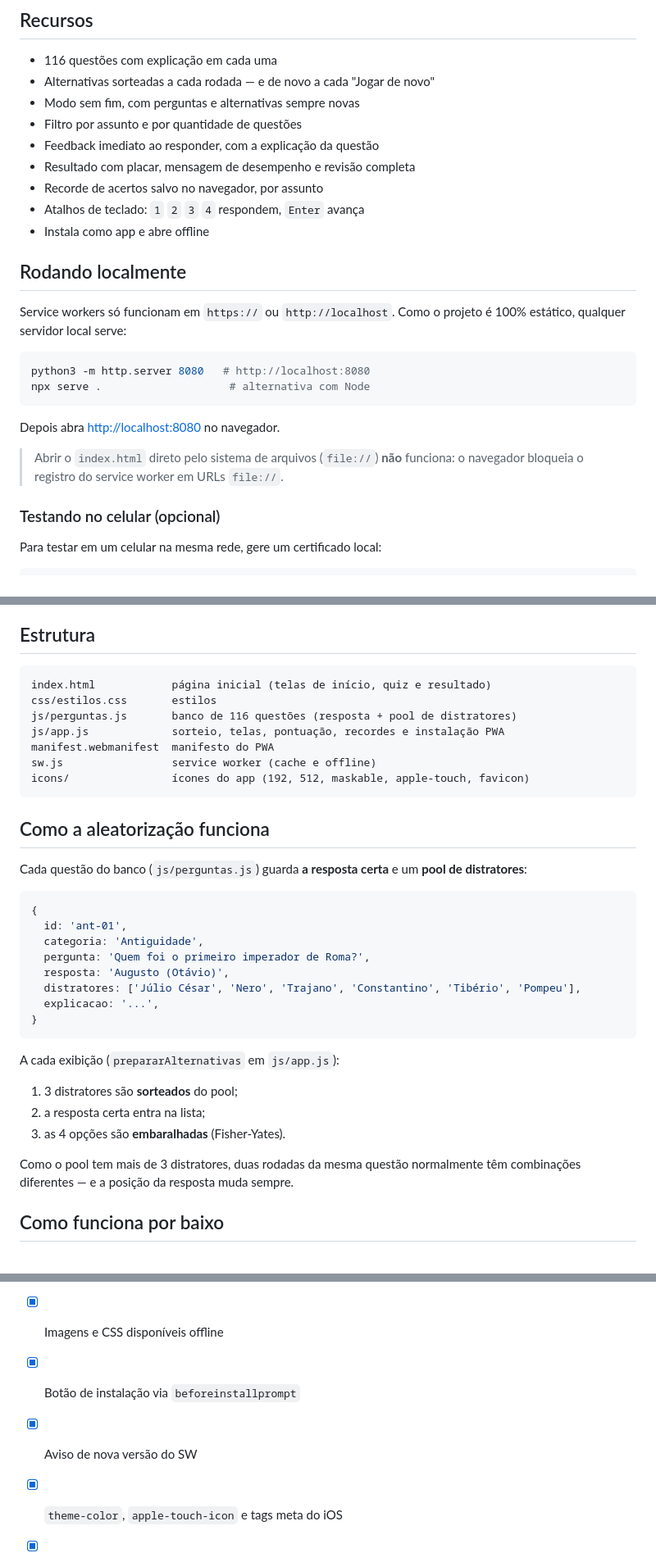
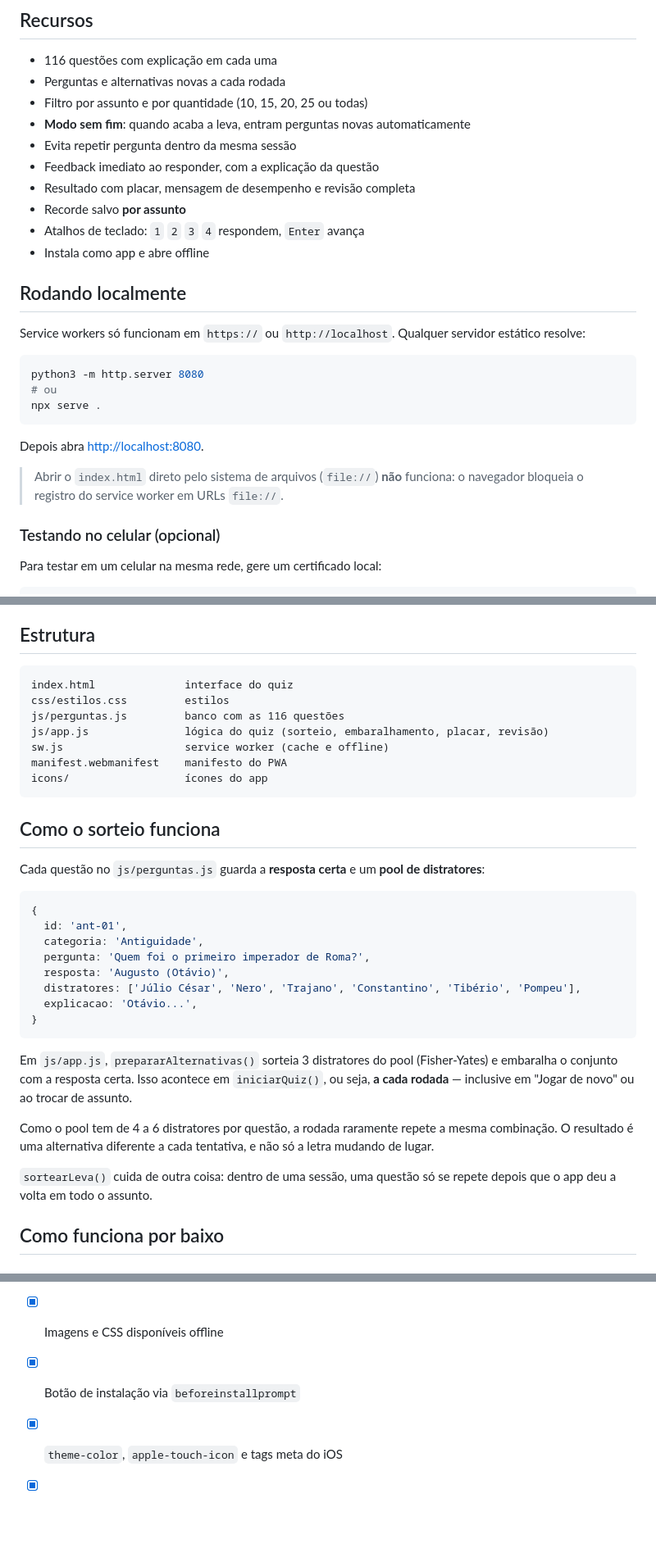
Before and after one commit to Pombalzin/amovaudema, a Markdown page: README.md, 3 parts joined by grey strips. Shown at 82% size. Drawn GitHub-style; blank space fills up the shorter version.

````diff
--- a/README.md
+++ b/README.md
@@ -32,30 +24,31 @@ continua. Só é preciso clicar em **Encerrar e ver resultado** para parar.
 ## Recursos
 
 - 116 questões com explicação em cada uma
-- Alternativas sorteadas a cada rodada — e de novo a cada "Jogar de novo"
-- Modo sem fim, com perguntas e alternativas sempre novas
-- Filtro por assunto e por quantidade de questões
+- Perguntas e alternativas novas a cada rodada
+- Filtro por assunto e por quantidade (10, 15, 20, 25 ou todas)
+- **Modo sem fim**: quando acaba a leva, entram perguntas novas automaticamente
+- Evita repetir pergunta dentro da mesma sessão
 - Feedback imediato ao responder, com a explicação da questão
 - Resultado com placar, mensagem de desempenho e revisão completa
-- Recorde de acertos salvo no navegador, por assunto
+- Recorde salvo **por assunto**
 - Atalhos de teclado: `1` `2` `3` `4` respondem, `Enter` avança
 - Instala como app e abre offline
 
 ## Rodando localmente
 
-Service workers só funcionam em `https://` ou `http://localhost`. Como o
-projeto é 100% estático, qualquer servidor local serve:
+Service workers só funcionam em `https://` ou `http://localhost`. Qualquer
+servidor estático resolve:
 
 ```bash
-python3 -m http.server 8080   # http://localhost:8080
-npx serve .                    # alternativa com Node
+python3 -m http.server 8080
+# ou
+npx serve .
 ```
 
-Depois abra <http://localhost:8080> no navegador.
+Depois abra <http://localhost:8080>.
 
 > Abrir o `index.html` direto pelo sistema de arquivos (`file://`) **não**
-> funciona: o navegador bloqueia o registro do service worker em URLs
-> `file://`.
+> funciona: o navegador bloqueia o registro do service worker em URLs `file://`.
 
 ### Testando no celular (opcional)
 
@@ -74,19 +67,19 @@ aviso do navegador.
 ## Estrutura
 
 ```
-index.html            página inicial (telas de início, quiz e resultado)
-css/estilos.css       estilos
-js/perguntas.js       banco de 116 questões (resposta + pool de distratores)
-js/app.js             sorteio, telas, pontuação, recordes e instalação PWA
-manifest.webmanifest  manifesto do PWA
-sw.js                 service worker (cache e offline)
-icons/                ícones do app (192, 512, maskable, apple-touch, favicon)
+index.html              interface do quiz
+css/estilos.css         estilos
+js/perguntas.js         banco com as 116 questões
+js/app.js               lógica do quiz (sorteio, embaralhamento, placar, revisão)
+sw.js                   service worker (cache e offline)
+manifest.webmanifest    manifesto do PWA
+icons/                  ícones do app
 ```
 
-## Como a aleatorização funciona
+## Como o sorteio funciona
 
-Cada questão do banco (`js/perguntas.js`) guarda **a resposta certa** e um
-**pool de distratores**:
+Cada questão no `js/perguntas.js` guarda a **resposta certa** e um **pool de
+distratores**:
 
 ```js
 {
@@ -95,18 +88,21 @@ Cada questão do banco (`js/perguntas.js`) guarda **a resposta certa** e um
   pergunta: 'Quem foi o primeiro imperador de Roma?',
   resposta: 'Augusto (Otávio)',
   distratores: ['Júlio César', 'Nero', 'Trajano', 'Constantino', 'Tibério', 'Pompeu'],
-  explicacao: '...',
+  explicacao: 'Otávio...',
 }
 ```
 
-A cada exibição (`prepararAlternativas` em `js/app.js`):
+Em `js/app.js`, `prepararAlternativas()` sorteia 3 distratores do pool
+(Fisher-Yates) e embaralha o conjunto com a resposta certa. Isso acontece em
+`iniciarQuiz()`, ou seja, **a cada rodada** — inclusive em "Jogar de novo" ou
+ao trocar de assunto.
 
-1. 3 distratores são **sorteados** do pool;
-2. a resposta certa entra na lista;
-3. as 4 opções são **embaralhadas** (Fisher-Yates).
+Como o pool tem de 4 a 6 distratores por questão, a rodada raramente repete a
+mesma combinação. O resultado é uma alternativa diferente a cada tentativa, e
+não só a letra mudando de lugar.
 
-Como o pool tem mais de 3 distratores, duas rodadas da mesma questão
-normalmente têm combinações diferentes — e a posição da resposta muda sempre.
+`sortearLeva()` cuida de outra coisa: dentro de uma sessão, uma questão só se
+repete depois que o app deu a volta em todo o assunto.
 
 ## Como funciona por baixo
 
@@ -147,7 +164,6 @@ São arquivos estáticos — qualquer hosting serve:
 - [x] Navegação offline funciona
 - [x] Imagens e CSS disponíveis offline
 - [x] Botão de instalação via `beforeinstallprompt`
-- [x] Aviso de nova versão do SW
 - [x] `theme-color`, `apple-touch-icon` e tags meta do iOS
 - [x] Layout responsivo + `env(safe-area-inset-*)` para telas com notch
 - [x] Alternativas novas a cada rodada (pool de distratores sorteado)
````
Also changed, not shown: other parts of README.md (+35 -22 lines).
